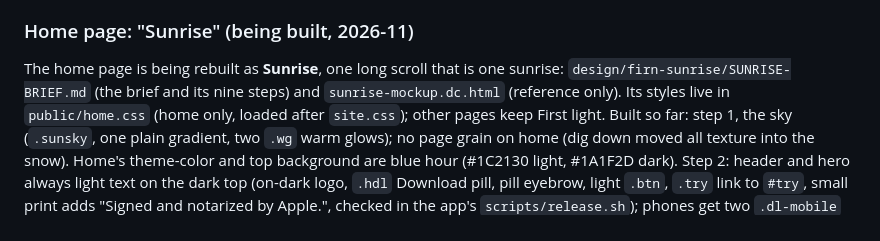
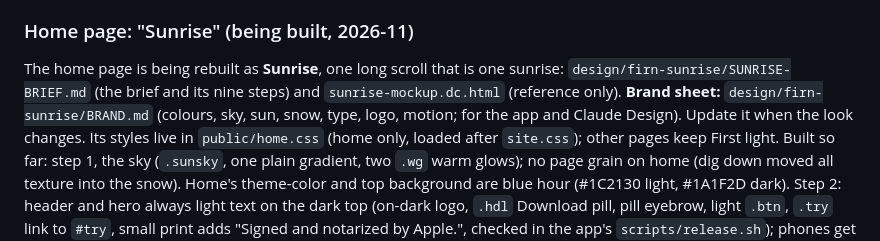
Before and after one commit to dwurgy/firn-site, a Markdown page: CLAUDE.md, the part around the change. Rendered like a GitHub page.

```diff
--- a/CLAUDE.md
+++ b/CLAUDE.md
@@ -73,7 +73,7 @@ it untrue.
 
 The home page is being rebuilt as **Sunrise**, one long scroll that is one
 sunrise: `design/firn-sunrise/SUNRISE-BRIEF.md` (the brief and its nine
-steps) and `sunrise-mockup.dc.html` (reference only). Its styles live in
+steps) and `sunrise-mockup.dc.html` (reference only). **Brand sheet:** `design/firn-sunrise/BRAND.md` (colours, sky, sun, snow, type, logo, motion; for the app and Claude Design). Update it when the look changes. Its styles live in
 `public/home.css` (home only, loaded after `site.css`); other pages keep
 First light. Built so far: step 1, the sky (`.sunsky`, one plain gradient,
 two `.wg` warm glows); no page grain on home (dig down moved all texture
```
Also changed, not shown: design/firn-sunrise/BRAND.md (added, +177 -0 lines).
